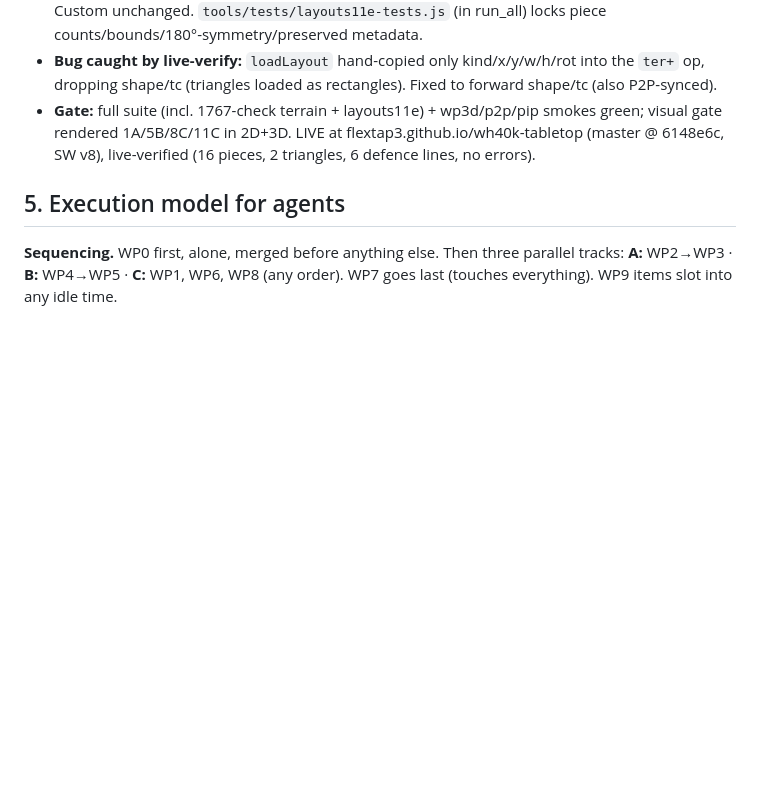
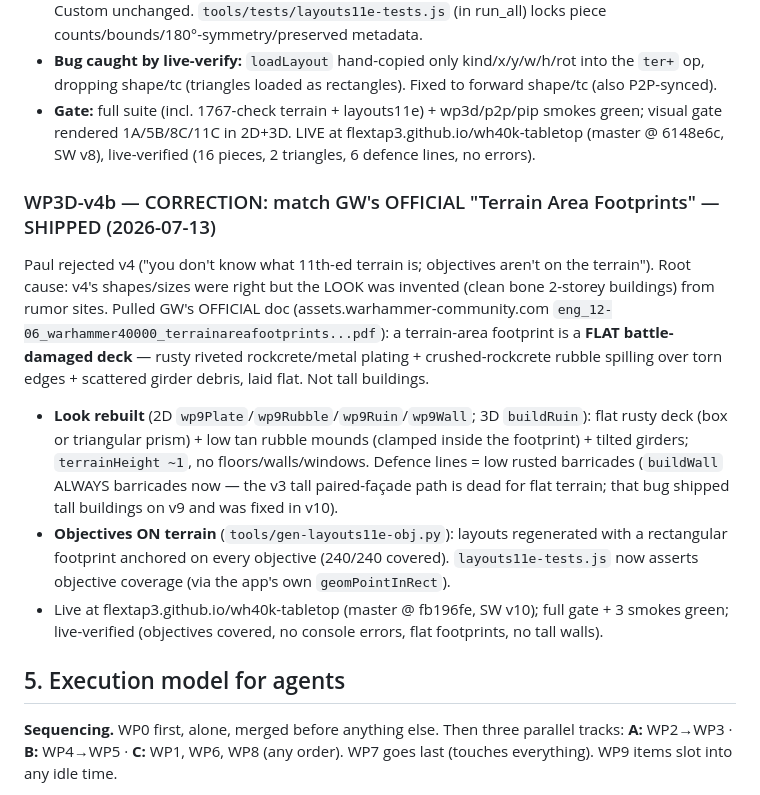
Before and after one commit to FlexTap3/wh40k-tabletop, a Markdown page: PLAN.md, the part around the change. Rendered like a GitHub page; blank space fills up the shorter version.

Commit message:
PLAN.md: WP3D-v4b official-footprints correction entry

```diff
--- a/PLAN.md
+++ b/PLAN.md
@@ -776,6 +776,25 @@ lines). Paul chose REPLACE (11th-ed layouts become the standard set). Board stay
   visual gate rendered 1A/5B/8C/11C in 2D+3D. LIVE at flextap3.github.io/wh40k-tabletop
   (master @ 6148e6c, SW v8), live-verified (16 pieces, 2 triangles, 6 defence lines, no errors).
 
+### WP3D-v4b — CORRECTION: match GW's OFFICIAL "Terrain Area Footprints" — SHIPPED (2026-07-13)
+
+Paul rejected v4 ("you don't know what 11th-ed terrain is; objectives aren't on the terrain").
+Root cause: v4's shapes/sizes were right but the LOOK was invented (clean bone 2-storey
+buildings) from rumor sites. Pulled GW's OFFICIAL doc (assets.warhammer-community.com
+`eng_12-06_warhammer40000_terrainareafootprints...pdf`): a terrain-area footprint is a **FLAT
+battle-damaged deck** — rusty riveted rockcrete/metal plating + crushed-rockcrete rubble
+spilling over torn edges + scattered girder debris, laid flat. Not tall buildings.
+- **Look rebuilt** (2D `wp9Plate`/`wp9Rubble`/`wp9Ruin`/`wp9Wall`; 3D `buildRuin`): flat rusty
+  deck (box or triangular prism) + low tan rubble mounds (clamped inside the footprint) +
+  tilted girders; `terrainHeight ~1`, no floors/walls/windows. Defence lines = low rusted
+  barricades (`buildWall` ALWAYS barricades now — the v3 tall paired-façade path is dead for
+  flat terrain; that bug shipped tall buildings on v9 and was fixed in v10).
+- **Objectives ON terrain** (`tools/gen-layouts11e-obj.py`): layouts regenerated with a
+  rectangular footprint anchored on every objective (240/240 covered). `layouts11e-tests.js`
+  now asserts objective coverage (via the app's own `geomPointInRect`).
+- Live at flextap3.github.io/wh40k-tabletop (master @ fb196fe, SW v10); full gate + 3 smokes
+  green; live-verified (objectives covered, no console errors, flat footprints, no tall walls).
+
 ## 5. Execution model for agents
 
 **Sequencing.** WP0 first, alone, merged before anything else. Then three parallel
```
